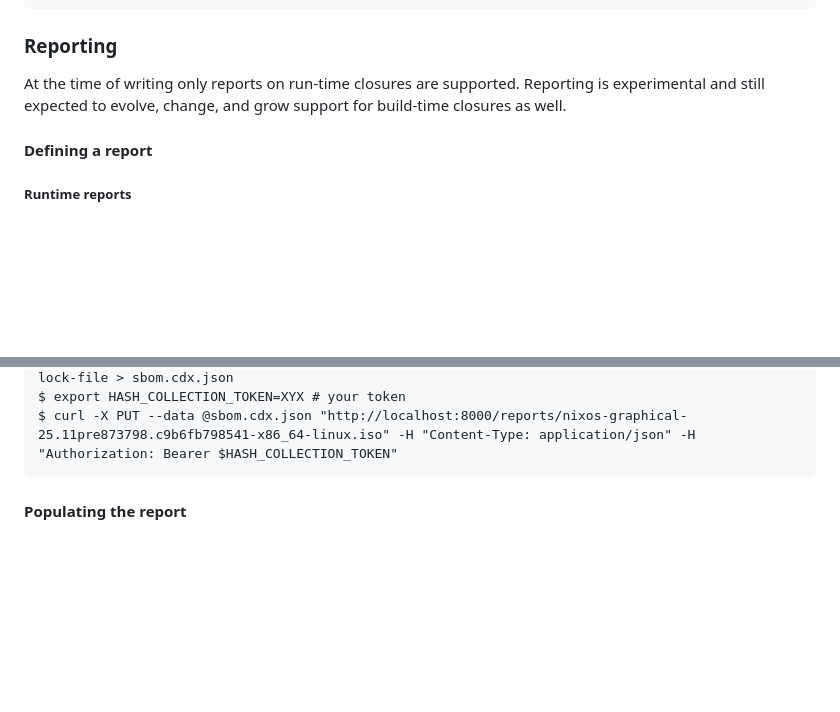
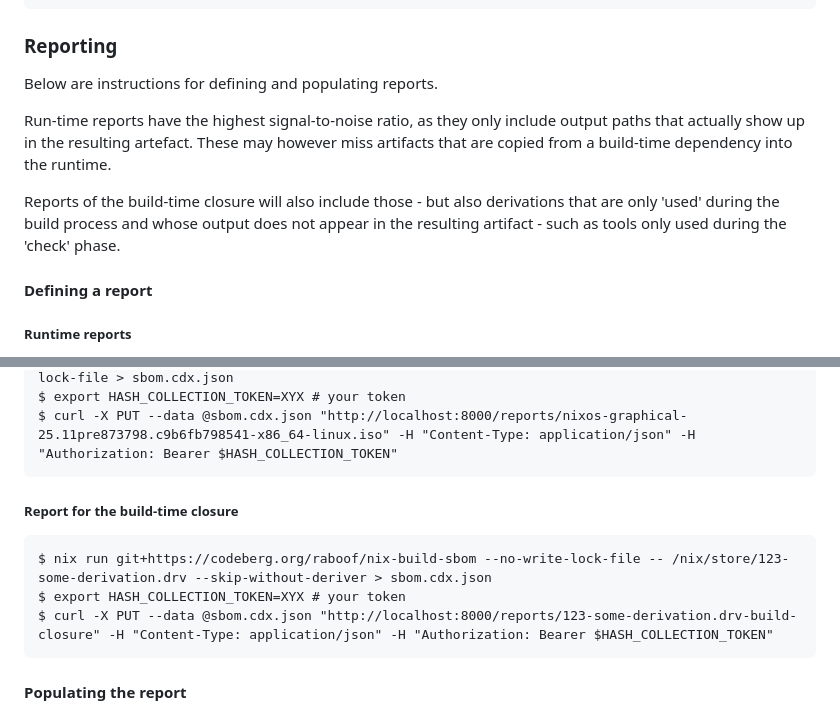
Before and after one commit to JulienMalka/lila, a Markdown page: README.md, 2 parts joined by grey strips. Drawn GitHub-style; blank space fills up the shorter version.

Commit message:
document how to define a report over the build closure
fixes #43

````diff
--- a/README.md
+++ b/README.md
@@ -42,9 +42,17 @@ Run the server with `uvicorn web:app --reload`
 
 ### Reporting
 
-At the time of writing only reports on run-time closures are supported.
-Reporting is experimental and still expected to evolve, change, and
-grow support for build-time closures as well.
+Below are instructions for defining and populating reports.
+
+Run-time reports have the highest signal-to-noise ratio, as they only
+include output paths that actually show up in the resulting artefact.
+These may however miss artifacts that are copied from a build-time
+dependency into the runtime.
+
+Reports of the build-time closure will also include those - but also
+derivations that are only 'used' during the build process and whose
+output does not appear in the resulting artifact - such as tools only
+used during the 'check' phase.
 
 #### Defining a report
 
@@ -84,6 +92,14 @@ $ nix-store -q --tree $(nix-build /path/to/lila/installation-iso-store-contents.
 $ cat tree.txt | nix run git+https://codeberg.org/raboof/nix-runtime-tree-to-sbom --no-write-lock-file > sbom.cdx.json
 $ export HASH_COLLECTION_TOKEN=XYX # your token
 $ curl -X PUT --data @sbom.cdx.json "http://localhost:8000/reports/nixos-graphical-25.11pre873798.c9b6fb798541-x86_64-linux.iso" -H "Content-Type: application/json" -H "Authorization: Bearer $HASH_COLLECTION_TOKEN"
+```
+
+##### Report for the build-time closure
+
+```
+$ nix run git+https://codeberg.org/raboof/nix-build-sbom --no-write-lock-file -- /nix/store/123-some-derivation.drv --skip-without-deriver > sbom.cdx.json
+$ export HASH_COLLECTION_TOKEN=XYX # your token
+$ curl -X PUT --data @sbom.cdx.json "http://localhost:8000/reports/123-some-derivation.drv-build-closure" -H "Content-Type: application/json" -H "Authorization: Bearer $HASH_COLLECTION_TOKEN"
 ```
 
 #### Populating the report
````
